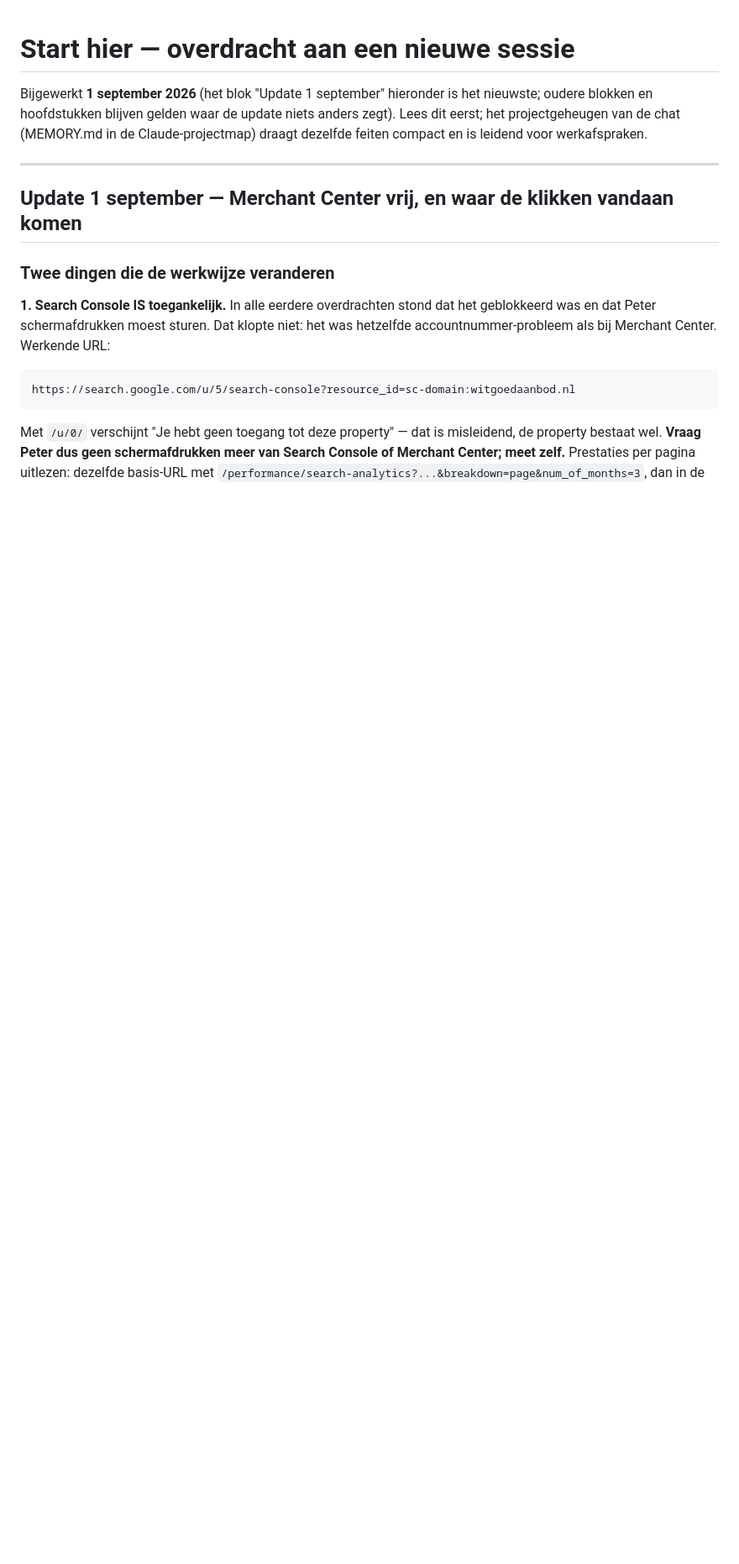
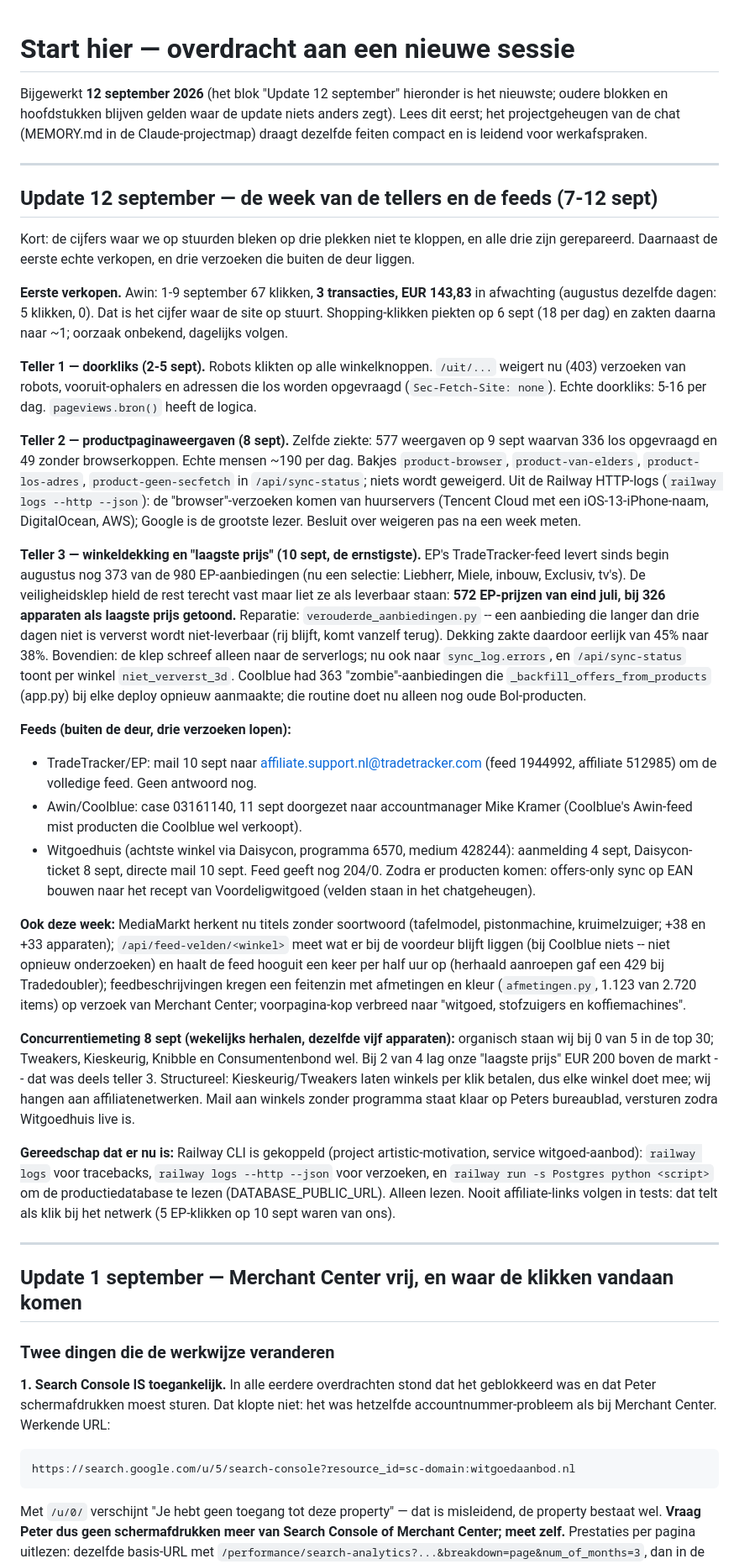
Before and after one commit to peterhoman/witgoed-aanbod, a Markdown page: docs/START-HIER.md, the part around one of its changes. Shown at 84% size. Drawn GitHub-style; blank space fills up the shorter version.

Commit message:
Overdracht: update 12 september en uitgebreide dagcontrole
Blok "Update 12 september" bovenaan docs/START-HIER.md: de drie tellers
die niet klopten (doorkliks, paginaweergaven, laagste prijs/dekking) en
hun reparaties, de eerste verkopen via Awin, de drie lopende verzoeken
(TradeTracker/EP, Awin/Coolblue, Witgoedhuis via Daisycon), de
concurrentiemeting van 8 september en het nieuwe gereedschap (Railway
CLI, productiedatabase alleen-lezen). De dagelijkse storingscontrole
kreeg vier nieuwe punten: niet_ververst_3d per winkel, de Daisycon-feed,
de klikbakjes en de Merchant Center-melding over koelvriescombinaties.

Co-Authored-By: Claude Fable 5.1 <noreply@anthropic.com>

```diff
--- a/docs/START-HIER.md
+++ b/docs/START-HIER.md
@@ -1,10 +1,86 @@
 # Start hier — overdracht aan een nieuwe sessie
 
-Bijgewerkt **1 september 2026** (het blok "Update 1 september" hieronder is
+Bijgewerkt **12 september 2026** (het blok "Update 12 september" hieronder is
 het nieuwste; oudere blokken en hoofdstukken blijven gelden waar de update
 niets anders zegt). Lees dit eerst; het projectgeheugen van de chat
 (MEMORY.md in de Claude-projectmap) draagt dezelfde feiten compact en is
 leidend voor werkafspraken.
+
+---
+
+## Update 12 september — de week van de tellers en de feeds (7-12 sept)
+
+Kort: de cijfers waar we op stuurden bleken op drie plekken niet te
+kloppen, en alle drie zijn gerepareerd. Daarnaast de eerste echte verkopen,
+en drie verzoeken die buiten de deur liggen.
+
+**Eerste verkopen.** Awin: 1-9 september 67 klikken, **3 transacties,
+EUR 143,83** in afwachting (augustus dezelfde dagen: 5 klikken, 0). Dat is
+het cijfer waar de site op stuurt. Shopping-klikken piekten op 6 sept (18
+per dag) en zakten daarna naar ~1; oorzaak onbekend, dagelijks volgen.
+
+**Teller 1 — doorkliks (2-5 sept).** Robots klikten op alle winkelknoppen.
+`/uit/...` weigert nu (403) verzoeken van robots, vooruit-ophalers en
+adressen die los worden opgevraagd (`Sec-Fetch-Site: none`). Echte
+doorkliks: 5-16 per dag. `pageviews.bron()` heeft de logica.
+
+**Teller 2 — productpaginaweergaven (8 sept).** Zelfde ziekte: 577
+weergaven op 9 sept waarvan 336 los opgevraagd en 49 zonder browserkoppen.
+Echte mensen ~190 per dag. Bakjes `product-browser`, `product-van-elders`,
+`product-los-adres`, `product-geen-secfetch` in `/api/sync-status`; niets
+wordt geweigerd. Uit de Railway HTTP-logs (`railway logs --http --json`):
+de "browser"-verzoeken komen van huurservers (Tencent Cloud met een
+iOS-13-iPhone-naam, DigitalOcean, AWS); Google is de grootste lezer.
+Besluit over weigeren pas na een week meten.
+
+**Teller 3 — winkeldekking en "laagste prijs" (10 sept, de ernstigste).**
+EP's TradeTracker-feed levert sinds begin augustus nog 373 van de 980
+EP-aanbiedingen (nu een selectie: Liebherr, Miele, inbouw, Exclusiv, tv's).
+De veiligheidsklep hield de rest terecht vast maar liet ze als leverbaar
+staan: **572 EP-prijzen van eind juli, bij 326 apparaten als laagste prijs
+getoond.** Reparatie: `verouderde_aanbiedingen.py` -- een aanbieding die
+langer dan drie dagen niet is ververst wordt niet-leverbaar (rij blijft,
+komt vanzelf terug). Dekking zakte daardoor eerlijk van 45% naar 38%.
+Bovendien: de klep schreef alleen naar de serverlogs; nu ook naar
+`sync_log.errors`, en `/api/sync-status` toont per winkel
+`niet_ververst_3d`. Coolblue had 363 "zombie"-aanbiedingen die
+`_backfill_offers_from_products` (app.py) bij elke deploy opnieuw aanmaakte;
+die routine doet nu alleen nog oude Bol-producten.
+
+**Feeds (buiten de deur, drie verzoeken lopen):**
+- TradeTracker/EP: mail 10 sept naar affiliate.support.nl@tradetracker.com
+  (feed 1944992, affiliate 512985) om de volledige feed. Geen antwoord nog.
+- Awin/Coolblue: case 03161140, 11 sept doorgezet naar accountmanager Mike
+  Kramer (Coolblue's Awin-feed mist producten die Coolblue wel verkoopt).
+- Witgoedhuis (achtste winkel via Daisycon, programma 6570, medium 428244):
+  aanmelding 4 sept, Daisycon-ticket 8 sept, directe mail 10 sept. Feed
+  geeft nog 204/0. Zodra er producten komen: offers-only sync op EAN bouwen
+  naar het recept van Voordeligwitgoed (velden staan in het chatgeheugen).
+
+**Ook deze week:** MediaMarkt herkent nu titels zonder soortwoord
+(tafelmodel, pistonmachine, kruimelzuiger; +38 en +33 apparaten);
+`/api/feed-velden/<winkel>` meet wat er bij de voordeur blijft liggen (bij
+Coolblue niets -- niet opnieuw onderzoeken) en haalt de feed hooguit een
+keer per half uur op (herhaald aanroepen gaf een 429 bij Tradedoubler);
+feedbeschrijvingen kregen een feitenzin met afmetingen en kleur
+(`afmetingen.py`, 1.123 van 2.720 items) op verzoek van Merchant Center;
+voorpagina-kop verbreed naar "witgoed, stofzuigers en koffiemachines".
+
+**Concurrentiemeting 8 sept (wekelijks herhalen, dezelfde vijf
+apparaten):** organisch staan wij bij 0 van 5 in de top 30; Tweakers,
+Kieskeurig, Knibble en Consumentenbond wel. Bij 2 van 4 lag onze "laagste
+prijs" EUR 200 boven de markt -- dat was deels teller 3. Structureel:
+Kieskeurig/Tweakers laten winkels per klik betalen, dus elke winkel doet
+mee; wij hangen aan affiliatenetwerken. Mail aan winkels zonder programma
+staat klaar op Peters bureaublad, versturen zodra Witgoedhuis live is.
+
+**Gereedschap dat er nu is:** Railway CLI is gekoppeld (project
+artistic-motivation, service witgoed-aanbod): `railway logs` voor
+tracebacks, `railway logs --http --json` voor verzoeken, en
+`railway run -s Postgres python <script>` om de productiedatabase te
+lezen (DATABASE_PUBLIC_URL). Alleen lezen. Nooit affiliate-links volgen in
+tests: dat telt als klik bij het netwerk (5 EP-klikken op 10 sept waren van
+ons).
 
 ---
 
```
Also changed, not shown: other parts of docs/START-HIER.md (+14 -4 lines).
